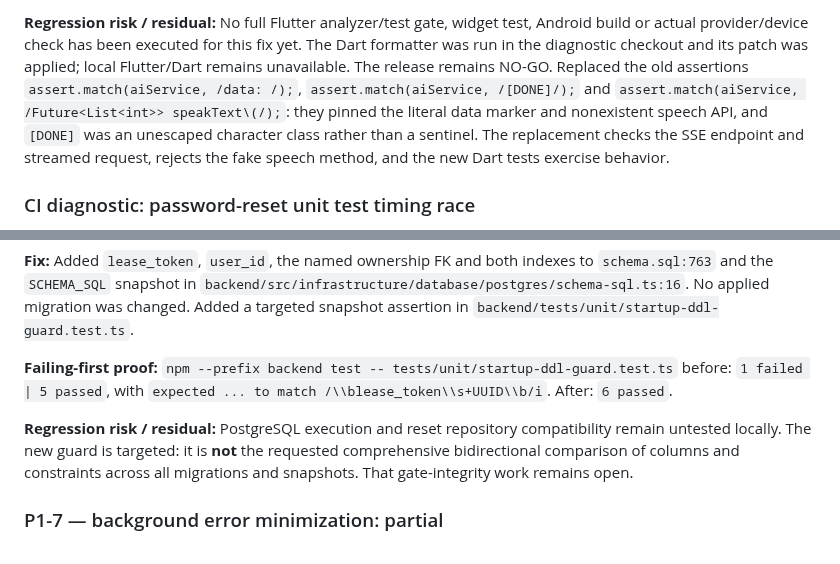
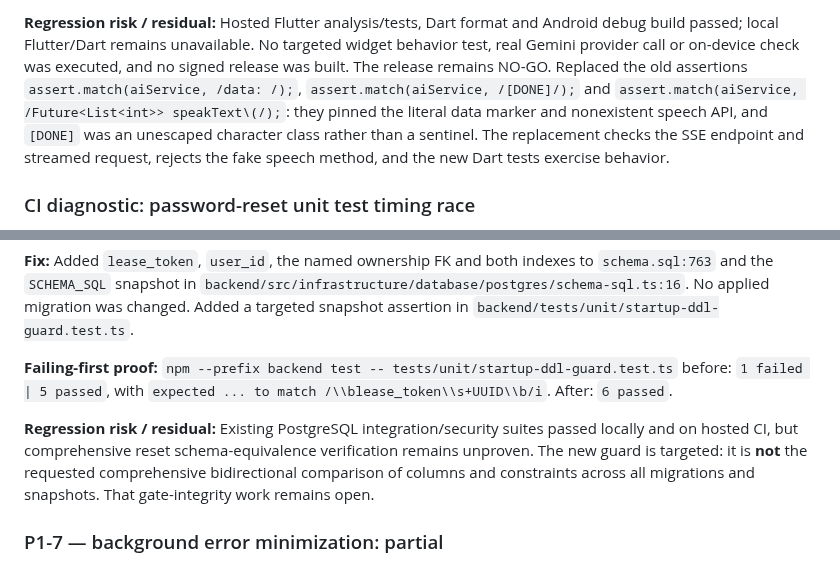
Before and after one commit to KarimOmarShawky/life-style-app, a Markdown page: docs/remediation/FINAL_REMEDIATION_REPORT_2026-11-04.md, 2 parts joined by grey strips. Rendered like a GitHub page.

```diff
--- a/docs/remediation/FINAL_REMEDIATION_REPORT_2026-11-04.md
+++ b/docs/remediation/FINAL_REMEDIATION_REPORT_2026-11-04.md
@@ -16,5 +16,5 @@ This is an **incomplete fix pass**, not a release certification. P0-1 has a targ
 
-**Regression risk / residual:** No full Flutter analyzer/test gate, widget test, Android build or actual provider/device check has been executed for this fix yet. The Dart formatter was run in the diagnostic checkout and its patch was applied; local Flutter/Dart remains unavailable. The release remains NO-GO. Replaced the old assertions `assert.match(aiService, /data: /);`, `assert.match(aiService, /[DONE]/);` and `assert.match(aiService, /Future<List<int>> speakText\(/);`: they pinned the literal data marker and nonexistent speech API, and `[DONE]` was an unescaped character class rather than a sentinel. The replacement checks the SSE endpoint and streamed request, rejects the fake speech method, and the new Dart tests exercise behavior.
+**Regression risk / residual:** Hosted Flutter analysis/tests, Dart format and Android debug build passed; local Flutter/Dart remains unavailable. No targeted widget behavior test, real Gemini provider call or on-device check was executed, and no signed release was built. The release remains NO-GO. Replaced the old assertions `assert.match(aiService, /data: /);`, `assert.match(aiService, /[DONE]/);` and `assert.match(aiService, /Future<List<int>> speakText\(/);`: they pinned the literal data marker and nonexistent speech API, and `[DONE]` was an unescaped character class rather than a sentinel. The replacement checks the SSE endpoint and streamed request, rejects the fake speech method, and the new Dart tests exercise behavior.
 
 ### CI diagnostic: password-reset unit test timing race
 
@@ -58,7 +58,7 @@ This is an **incomplete fix pass**, not a release certification. P0-1 has a targ
 
 **Failing-first proof:** `npm --prefix backend test -- tests/unit/startup-ddl-guard.test.ts` before: `1 failed | 5 passed`, with `expected ... to match /\\blease_token\\s+UUID\\b/i`. After: `6 passed`.
 
-**Regression risk / residual:** PostgreSQL execution and reset repository compatibility remain untested locally. The new guard is targeted: it is **not** the requested comprehensive bidirectional comparison of columns and constraints across all migrations and snapshots. That gate-integrity work remains open.
+**Regression risk / residual:** Existing PostgreSQL integration/security suites passed locally and on hosted CI, but comprehensive reset schema-equivalence verification remains unproven. The new guard is targeted: it is **not** the requested comprehensive bidirectional comparison of columns and constraints across all migrations and snapshots. That gate-integrity work remains open.
 
 ### P1-7 — background error minimization: partial
 
```
Also changed, not shown: other parts of docs/remediation/FINAL_REMEDIATION_REPORT_2026-11-04.md (+9 -9 lines).
